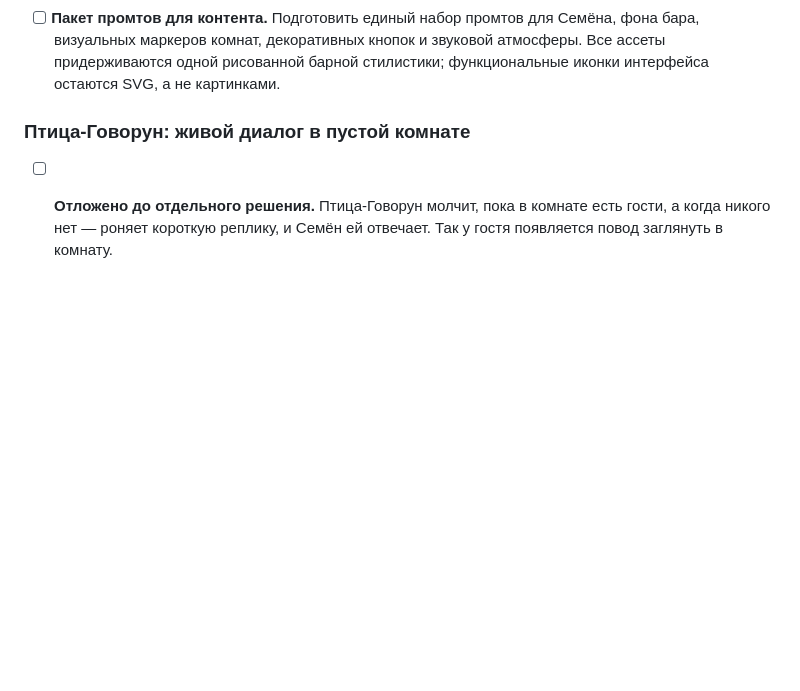
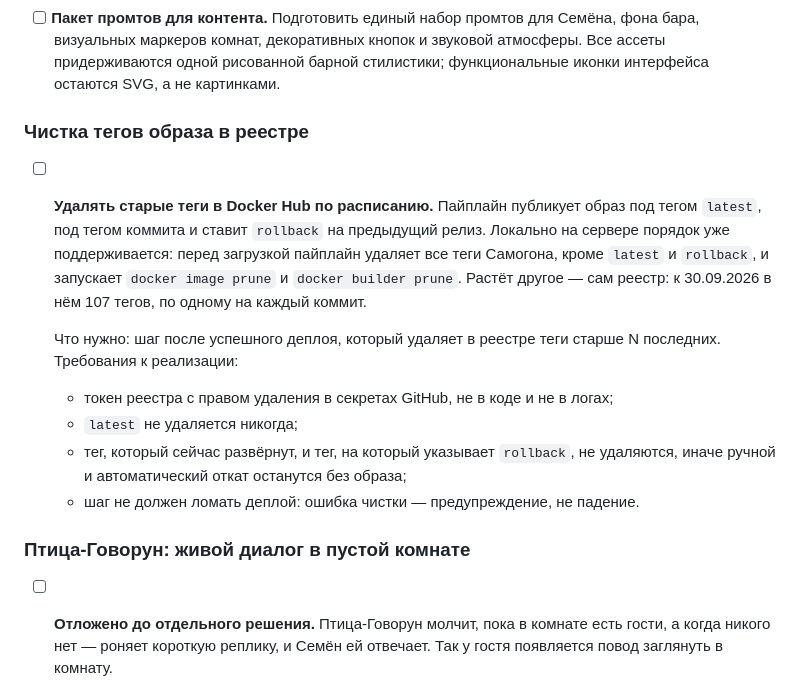
Before and after one commit to aleksey-s-lozhkin/samogon-chat, a Markdown page: docs/product-specification.md, the part around the change. Rendered like a GitHub page; blank space fills up the shorter version.

Commit message:
Plan registry tag cleanup and record how server images are managed
The deploy pipeline already keeps the server tidy: before pulling it removes
every Samogon tag except latest and rollback, so exactly two images remain —
the running one and the previous one used for automatic rollback. Deleting
rollback by hand would leave a failed deploy without a fallback image.

What actually grows is the registry: 107 tags by 30.09.2026, one per commit.
The plan records what a cleanup step must respect: a registry token with delete
scope kept in secrets, latest never removed, and neither the deployed tag nor
the rollback target touched, with cleanup failures never breaking a deploy.

```diff
--- a/docs/product-specification.md
+++ b/docs/product-specification.md
@@ -258,6 +258,23 @@ web и worker на точный предыдущий образ и обновл
   Семёна, фона бара, визуальных маркеров комнат, декоративных кнопок и
   звуковой атмосферы. Все ассеты придерживаются одной рисованной барной
   стилистики; функциональные иконки интерфейса остаются SVG, а не картинками.
+
+### Чистка тегов образа в реестре
+
+- [ ] **Удалять старые теги в Docker Hub по расписанию.** Пайплайн публикует
+  образ под тегом `latest`, под тегом коммита и ставит `rollback` на
+  предыдущий релиз. Локально на сервере порядок уже поддерживается: перед
+  загрузкой пайплайн удаляет все теги Самогона, кроме `latest` и `rollback`, и
+  запускает `docker image prune` и `docker builder prune`. Растёт другое — сам
+  реестр: к 30.09.2026 в нём 107 тегов, по одному на каждый коммит.
+
+  Что нужно: шаг после успешного деплоя, который удаляет в реестре теги старше
+  N последних. Требования к реализации:
+  - токен реестра с правом удаления в секретах GitHub, не в коде и не в логах;
+  - `latest` не удаляется никогда;
+  - тег, который сейчас развёрнут, и тег, на который указывает `rollback`, не
+    удаляются, иначе ручной и автоматический откат останутся без образа;
+  - шаг не должен ломать деплой: ошибка чистки — предупреждение, не падение.
 
 ### Птица-Говорун: живой диалог в пустой комнате
 
```
Also changed, not shown: memory.md (+5 -0 lines).
